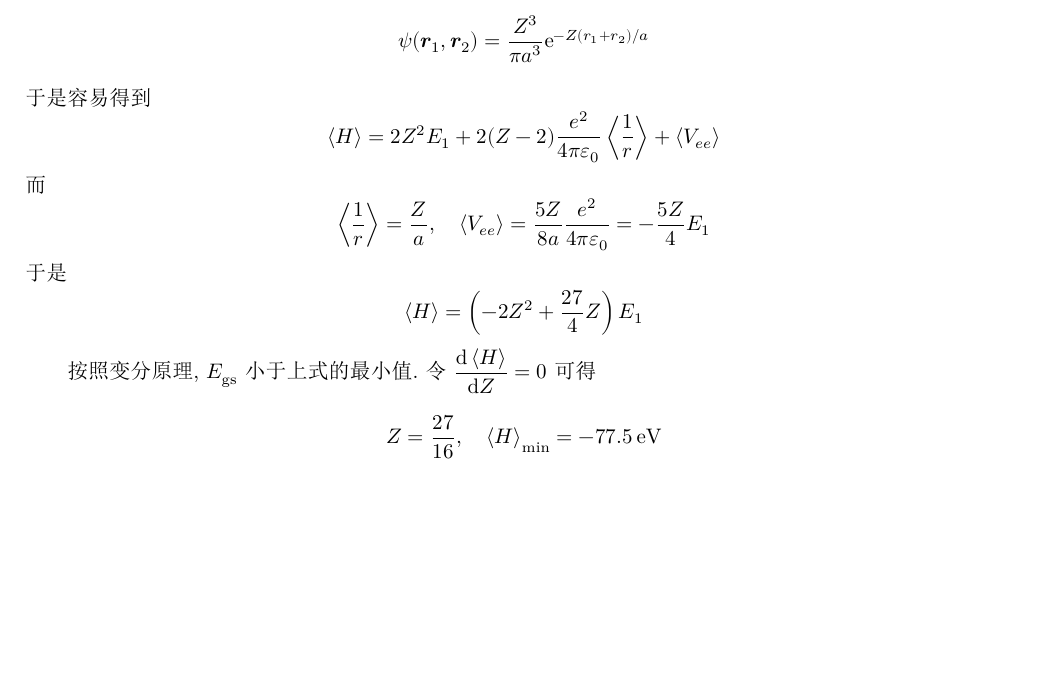
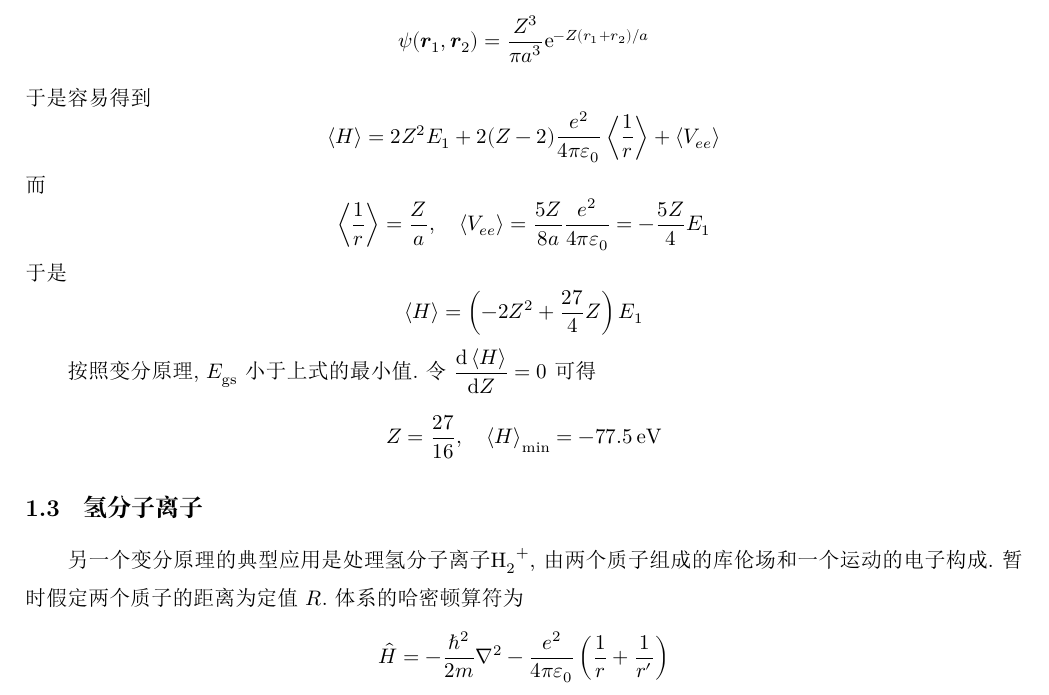
Before and after one commit to Night-Is-Young/Quantum-Mechanics, a LaTeX document (Note/Chapter 8 变分法/Chapter 8.tex): part of page 3 of 3, cut so that both start at the same text, the shorter picture padded with empty space. The pictures show the PDF file Note/Chapter 8 变分法/Chapter 8.pdf that the author committed with the source.

Commit message:
auto commit (2026-04-08 15:43:24)

```diff
--- a/Note/Chapter 8 变分法/Chapter 8.tex
+++ b/Note/Chapter 8 变分法/Chapter 8.tex
@@ -69,4 +69,8 @@ $\psi_0$对应的能量为$\SI{-109}{\electronvolt}$.这不是一个很好的解
 \[\avg{H}=\left(-2Z^2+\dfrac{27}{4}Z\right)E_1\]
 \indent 按照变分原理, $E_{\text{gs}}$小于上式的最小值.令$\dfrac{\d\avg{H}}{\d Z}=0$可得
 \[Z=\dfrac{27}{16},\quad\avg{H}_{\min}=\SI{-77.5}{\electronvolt}\]
+\subsection{氢分子离子}
+另一个变分原理的典型应用是处理氢分子离子\ce{H_2^+},由两个质子组成的库伦场和一个运动的电子构成.暂时假定两个质子的距离为定值$R$.体系的哈密顿算符为
+\[\hat{H}=-\dfrac{\hbar^2}{2m}\nabla^2-\dfrac{e^2}{4\pi\ep_0}\left(\dfrac1r+\dfrac1{r'}\right)\]
+
 \end{document}
```
Also changed, not shown: Note/Chapter 8 变分法/Chapter 8.pdf.
